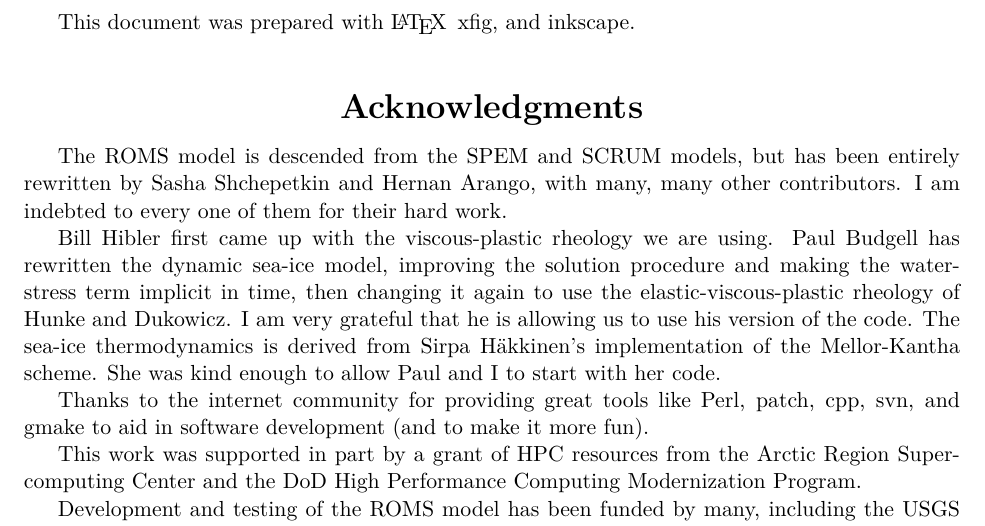
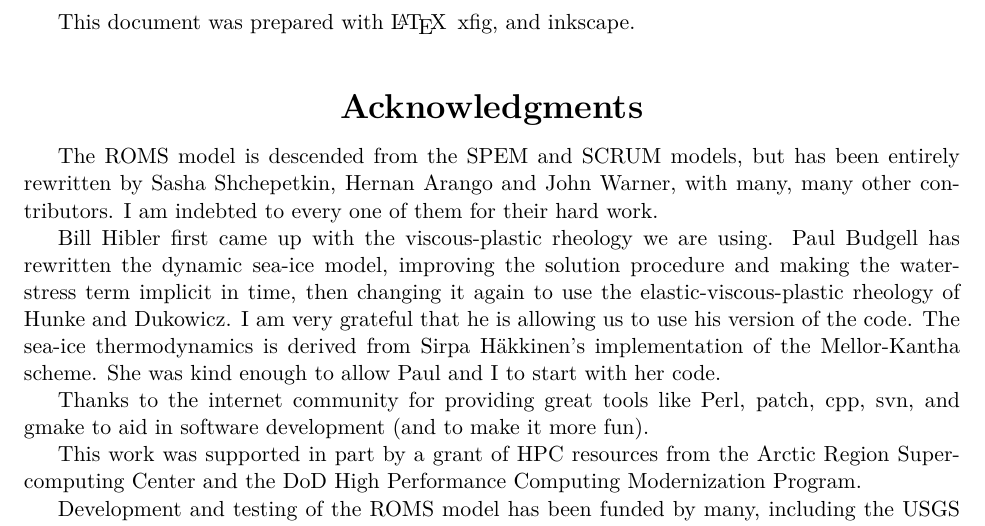
Before and after one commit to kshedstrom/roms_manual, a LaTeX paper (whole.tex, which reads ak.tex): part of page 3 of 168, cut so that both start at the same text. Compiled offline with pdfLaTeX.

Commit message:
Added John Warner.

```diff
--- a/ak.tex
+++ b/ak.tex
@@ -7,9 +7,9 @@ This document was prepared with \LaTeX\, xfig, and inkscape.
 \end{center}
 
 The ROMS model is descended from the SPEM and SCRUM models, but has
-been entirely rewritten by Sasha Shchepetkin and Hernan Arango, with
-many, many other contributors. I am indebted to every one of them
-for their hard work.
+been entirely rewritten by Sasha Shchepetkin, Hernan Arango and John
+Warner, with many, many other contributors. I am indebted to every one
+of them for their hard work.
 
 Bill Hibler first came up with the viscous-plastic rheology we are
 using. Paul Budgell has rewritten the dynamic sea-ice model, improving
```
